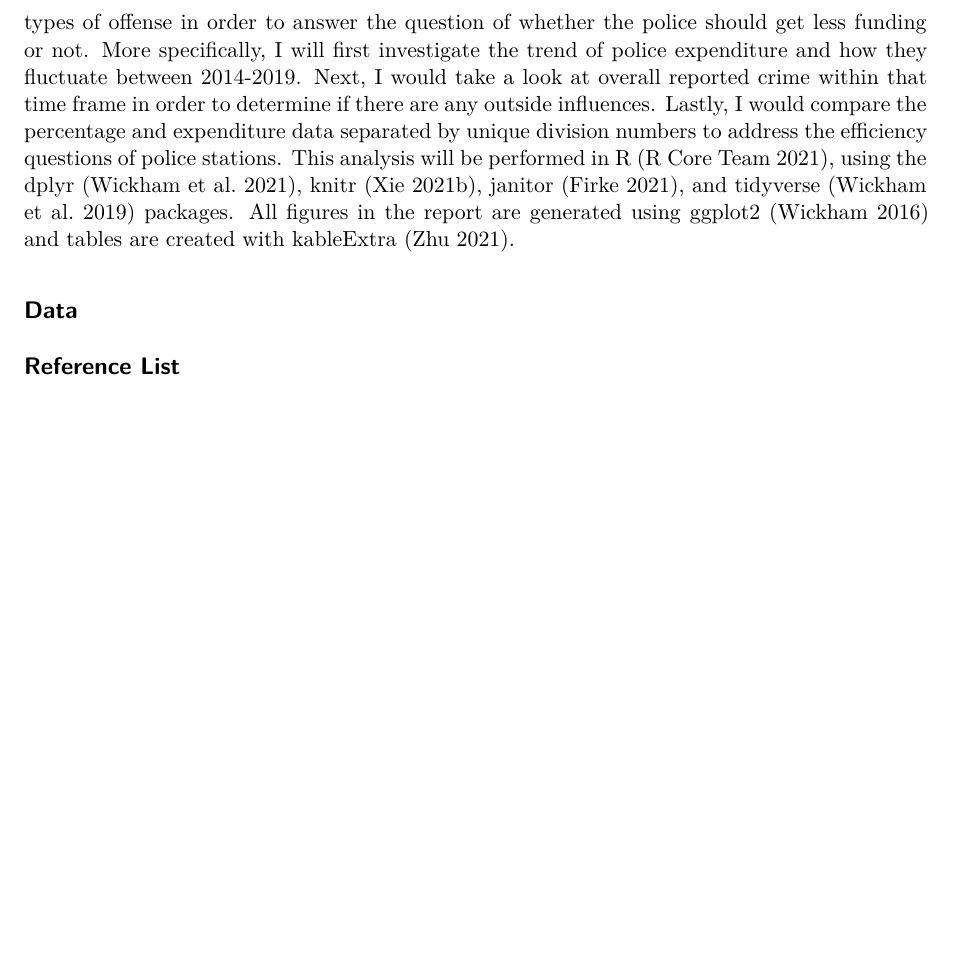
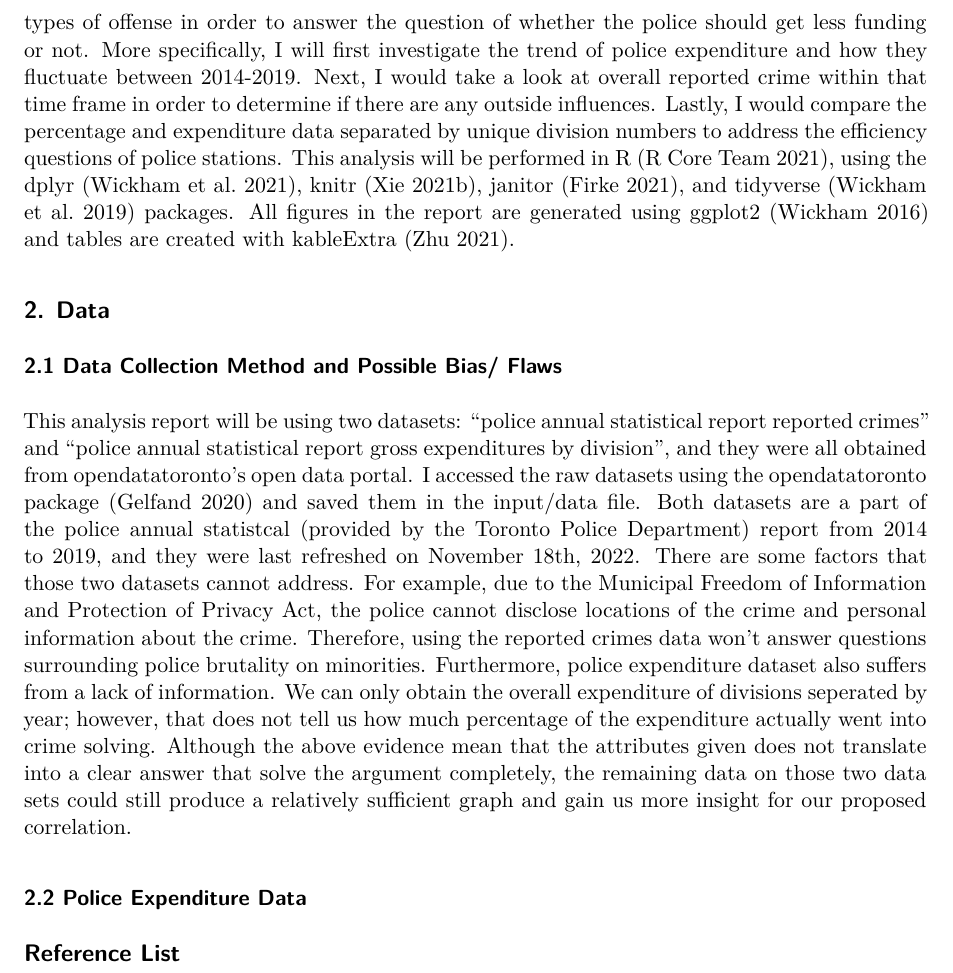
Before and after one commit to randalln1140/Examining-Police-Expenditure-and-Rate-of-Major-Crime, a Quarto document (outputs/paper/Quarto output paper code.qmd): part of page 2 of 2, cut so that both start at the same text, the shorter picture padded with empty space. Rendered offline with R 4.5, knitr and Pandoc in place of Quarto, then LaTeX, with nearby package versions.

Commit message:
Added new paragraph for data collection method and bias/flaws.

```diff
--- a/outputs/paper/Quarto output paper code.qmd
+++ b/outputs/paper/Quarto output paper code.qmd
@@ -13,7 +13,12 @@ The Toronto police force ensures the safety of around 2965710 civilians daily, a
 Data sets regarding police expenditure and reported crimes rate are extremely important in order to understand the potential correlations between the two elements. There are some very interesting factors that we can examine to determine if some of the issues raised in the "defund the police" movement are justified. Since reported crimes get documented regardless of the police solving them, we can easily get the percentage of solved crimes; the percentage indicates that the police force allocated enough expense and manpower and gave the victims a satisfying result. The analysis of these elements will surely settle or support some of the concerns raised by proponents of the "defund the police" movement.
 In this paper, I will try to analyse the connections between police expenditure and the percentage of crimes cleared based on different types of offense in order to answer the question of whether the police should get less funding or not. More specifically, I will first investigate the trend of police expenditure and how they fluctuate between 2014-2019. Next, I would take a look at overall reported crime within that time frame in order to determine if there are any outside influences. Lastly, I would compare the percentage and expenditure data separated by unique division numbers to address the efficiency questions of police stations. This analysis will be performed in R (R Core Team 2021), using the dplyr (Wickham et al. 2021), knitr (Xie 2021b), janitor (Firke 2021), and tidyverse (Wickham et al. 2019) packages. All figures in the report are generated using ggplot2 (Wickham 2016) and tables are created with kableExtra (Zhu 2021).
 
-## Data
+## 2. Data
+### 2.1 Data Collection Method and Possible Bias/ Flaws
+This analysis report will be using two datasets: "police annual statistical report reported crimes" and "police annual statistical report gross expenditures by division", and they were all obtained from opendatatoronto's open data portal. I accessed the raw datasets using the opendatatoronto package (Gelfand 2020) and saved them in the input/data file. Both datasets are a part of the police annual statistcal (provided by the Toronto Police Department) report from 2014 to 2019, and they were last refreshed on November 18th, 2022.
+There are some factors that those two datasets cannot address. For example, due to the Municipal Freedom of Information and Protection of Privacy Act, the police cannot disclose locations of the crime and personal information about the crime. Therefore, using the reported crimes data won't answer questions surrounding police brutality on minorities. Furthermore, police expenditure dataset also suffers from a lack of information. We can only obtain the overall expenditure of divisions seperated by year; however, that does not tell us how much percentage of the expenditure actually went into crime solving. Although the above evidence mean that the attributes given does not translate into a clear answer that solve the argument completely, the remaining data on those two data sets could still produce a relatively sufficient graph and gain us more insight for our proposed correlation.
+
+### 2.2 Police Expenditure Data
 
 
 ## Reference List
```
